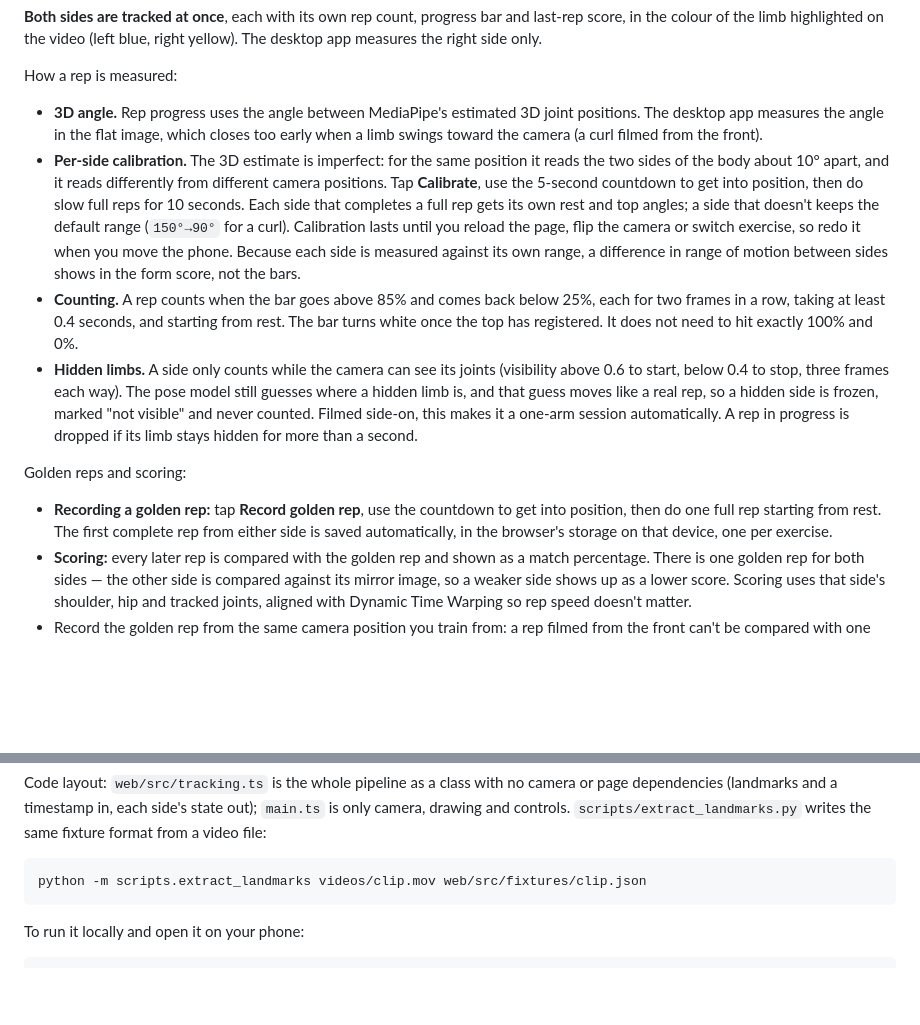
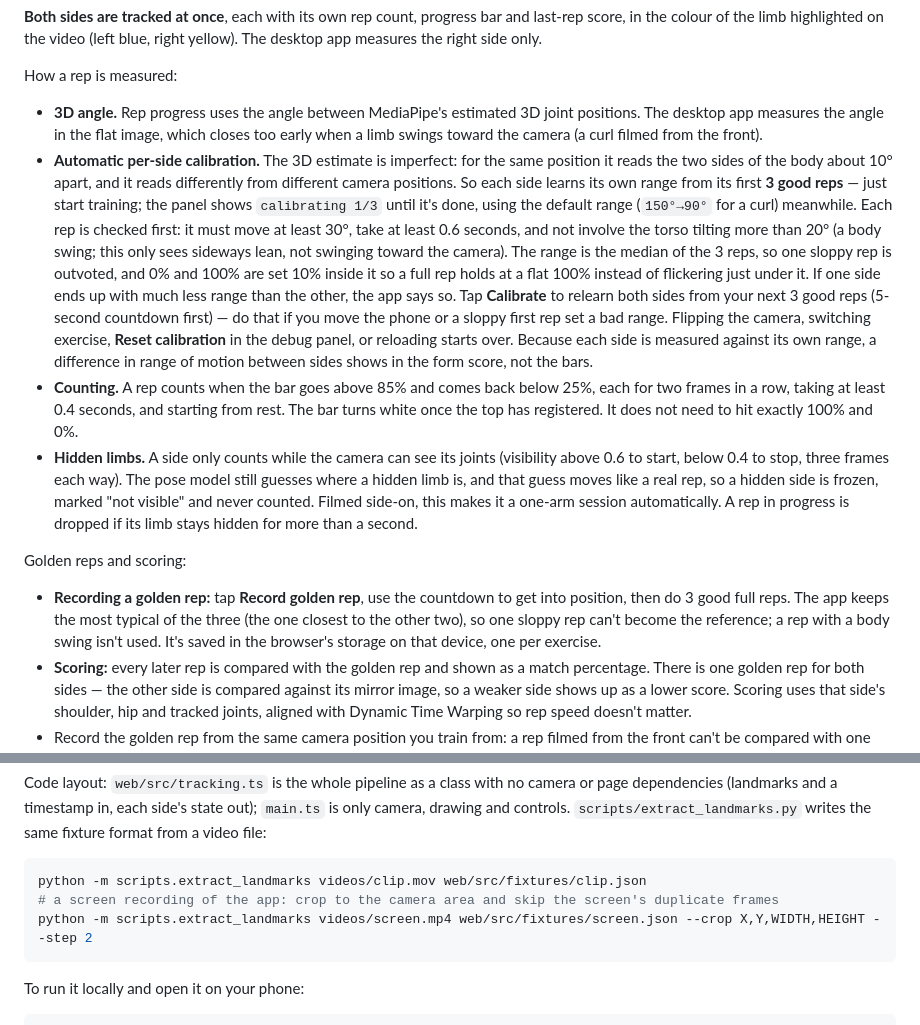
Before and after one commit to QKLemoine/Form-Tracker-Rep-Counter, a Markdown page: README.md, 2 parts joined by grey strips. Drawn GitHub-style; blank space fills up the shorter version.

Commit message:
Document automatic calibration and the 3-rep golden rep
Explains per-side calibration from the first 3 good reps (checks, median,
10% inset, asymmetry warning, when it restarts), the Calibrate button's
new meaning, choosing the golden rep from 3 reps, and the screen-recording
options of the landmark extraction script.

````diff
--- a/README.md
+++ b/README.md
@@ -99,13 +99,13 @@ Each exercise also gets its own golden-rep file (`golden_reps/<exercise>.npy` by
 How a rep is measured:
 
 - **3D angle.** Rep progress uses the angle between MediaPipe's estimated 3D joint positions. The desktop app measures the angle in the flat image, which closes too early when a limb swings toward the camera (a curl filmed from the front).
-- **Per-side calibration.** The 3D estimate is imperfect: for the same position it reads the two sides of the body about 10° apart, and it reads differently from different camera positions. Tap **Calibrate**, use the 5-second countdown to get into position, then do slow full reps for 10 seconds. Each side that completes a full rep gets its own rest and top angles; a side that doesn't keeps the default range (`150°→90°` for a curl). Calibration lasts until you reload the page, flip the camera or switch exercise, so redo it when you move the phone. Because each side is measured against its own range, a difference in range of motion between sides shows in the form score, not the bars.
+- **Automatic per-side calibration.** The 3D estimate is imperfect: for the same position it reads the two sides of the body about 10° apart, and it reads differently from different camera positions. So each side learns its own range from its first **3 good reps** — just start training; the panel shows `calibrating 1/3` until it's done, using the default range (`150°→90°` for a curl) meanwhile. Each rep is checked first: it must move at least 30°, take at least 0.6 seconds, and not involve the torso tilting more than 20° (a body swing; this only sees sideways lean, not swinging toward the camera). The range is the median of the 3 reps, so one sloppy rep is outvoted, and 0% and 100% are set 10% inside it so a full rep holds at a flat 100% instead of flickering just under it. If one side ends up with much less range than the other, the app says so. Tap **Calibrate** to relearn both sides from your next 3 good reps (5-second countdown first) — do that if you move the phone or a sloppy first rep set a bad range. Flipping the camera, switching exercise, **Reset calibration** in the debug panel, or reloading starts over. Because each side is measured against its own range, a difference in range of motion between sides shows in the form score, not the bars.
 - **Counting.** A rep counts when the bar goes above 85% and comes back below 25%, each for two frames in a row, taking at least 0.4 seconds, and starting from rest. The bar turns white once the top has registered. It does not need to hit exactly 100% and 0%.
 - **Hidden limbs.** A side only counts while the camera can see its joints (visibility above 0.6 to start, below 0.4 to stop, three frames each way). The pose model still guesses where a hidden limb is, and that guess moves like a real rep, so a hidden side is frozen, marked "not visible" and never counted. Filmed side-on, this makes it a one-arm session automatically. A rep in progress is dropped if its limb stays hidden for more than a second.
 
 Golden reps and scoring:
 
-- **Recording a golden rep:** tap **Record golden rep**, use the countdown to get into position, then do one full rep starting from rest. The first complete rep from either side is saved automatically, in the browser's storage on that device, one per exercise.
+- **Recording a golden rep:** tap **Record golden rep**, use the countdown to get into position, then do 3 good full reps. The app keeps the most typical of the three (the one closest to the other two), so one sloppy rep can't become the reference; a rep with a body swing isn't used. It's saved in the browser's storage on that device, one per exercise.
 - **Scoring:** every later rep is compared with the golden rep and shown as a match percentage. There is one golden rep for both sides — the other side is compared against its mirror image, so a weaker side shows up as a lower score. Scoring uses that side's shoulder, hip and tracked joints, aligned with Dynamic Time Warping so rep speed doesn't matter.
 - Record the golden rep from the same camera position you train from: a rep filmed from the front can't be compared with one filmed from the side.
 - The match percentage scale is a first guess: a replay of the same rep scores about 92–96%, but how low a genuinely bad rep scores has not been calibrated yet (`ZERO_MATCH_DISTANCE` in `web/src/formScoring.ts`).
@@ -116,6 +116,8 @@ Code layout: `web/src/tracking.ts` is the whole pipeline as a class with no came
 
 ```bash
 python -m scripts.extract_landmarks videos/clip.mov web/src/fixtures/clip.json
+# a screen recording of the app: crop to the camera area and skip the screen's duplicate frames
+python -m scripts.extract_landmarks videos/screen.mp4 web/src/fixtures/screen.json --crop X,Y,WIDTH,HEIGHT --step 2
 ```
 
 To run it locally and open it on your phone:
````
